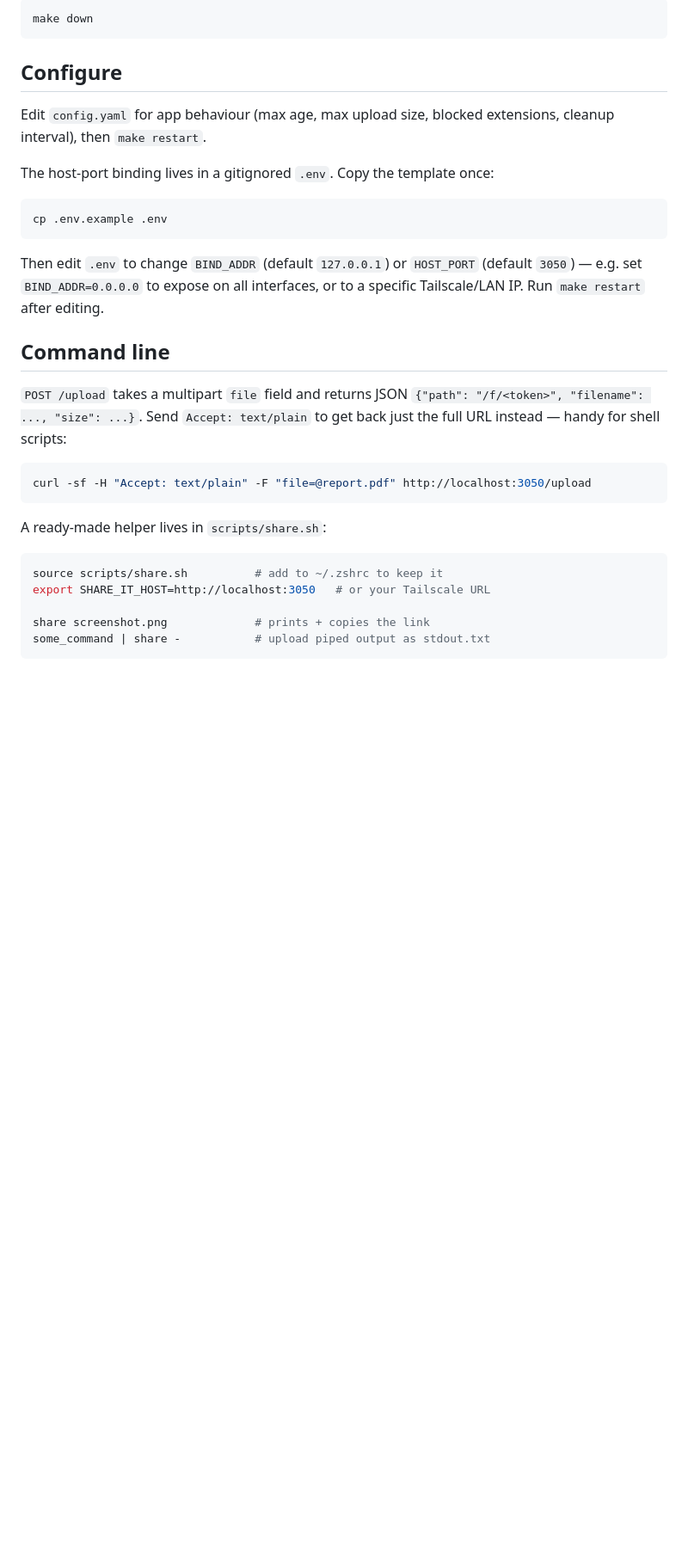
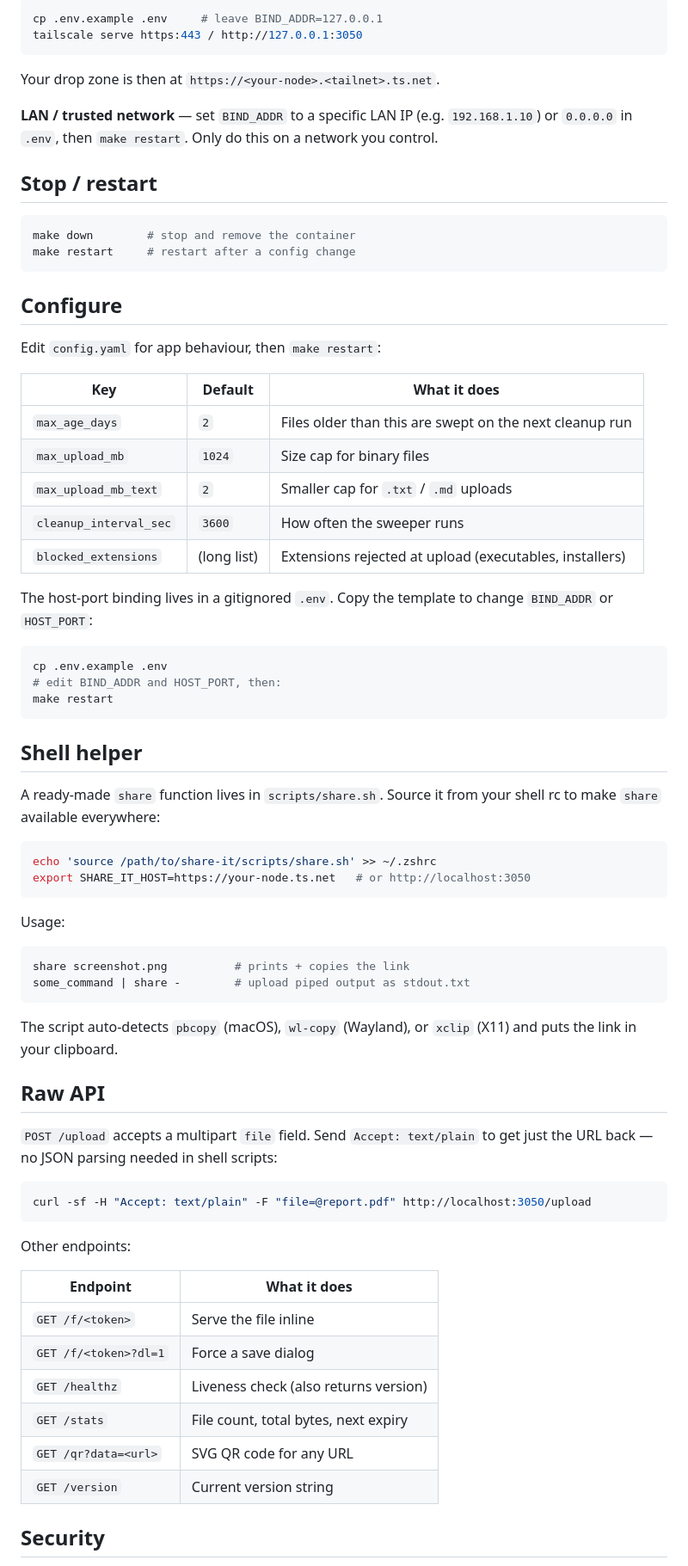
Before and after one commit to mahsanamin/share-it, a Markdown page: README.md, the part around one of its changes. Shown at 86% size. Drawn GitHub-style; blank space fills up the shorter version.

````diff
--- a/README.md
+++ b/README.md
@@ -46,37 +76,76 @@ Open http://localhost:3050
 
 ```bash
-make down
+cp .env.example .env     # leave BIND_ADDR=127.0.0.1
+tailscale serve https:443 / http://127.0.0.1:3050
+```
+
+Your drop zone is then at `https://<your-node>.<tailnet>.ts.net`.
+
+**LAN / trusted network** — set `BIND_ADDR` to a specific LAN IP (e.g. `192.168.1.10`) or `0.0.0.0` in `.env`, then `make restart`. Only do this on a network you control.
+
+## Stop / restart
+
+```bash
+make down        # stop and remove the container
+make restart     # restart after a config change
 ```
 
 ## Configure
 
-Edit `config.yaml` for app behaviour (max age, max upload size, blocked extensions, cleanup interval), then `make restart`.
+Edit `config.yaml` for app behaviour, then `make restart`:
 
-The host-port binding lives in a gitignored `.env`. Copy the template once:
+| Key | Default | What it does |
+|-----|---------|--------------|
+| `max_age_days` | `2` | Files older than this are swept on the next cleanup run |
+| `max_upload_mb` | `1024` | Size cap for binary files |
+| `max_upload_mb_text` | `2` | Smaller cap for `.txt` / `.md` uploads |
+| `cleanup_interval_sec` | `3600` | How often the sweeper runs |
+| `blocked_extensions` | (long list) | Extensions rejected at upload (executables, installers) |
+
+The host-port binding lives in a gitignored `.env`. Copy the template to change `BIND_ADDR` or `HOST_PORT`:
 
 ```bash
 cp .env.example .env
+# edit BIND_ADDR and HOST_PORT, then:
+make restart
 ```
 
-Then edit `.env` to change `BIND_ADDR` (default `127.0.0.1`) or `HOST_PORT` (default `3050`) — e.g. set `BIND_ADDR=0.0.0.0` to expose on all interfaces, or to a specific Tailscale/LAN IP. Run `make restart` after editing.
+## Shell helper
 
-## Command line
+A ready-made `share` function lives in `scripts/share.sh`. Source it from your shell rc to make `share` available everywhere:
 
-`POST /upload` takes a multipart `file` field and returns JSON
-`{"path": "/f/<token>", "filename": ..., "size": ...}`. Send `Accept: text/plain`
-to get back just the full URL instead — handy for shell scripts:
+```bash
+echo 'source /path/to/share-it/scripts/share.sh' >> ~/.zshrc
+export SHARE_IT_HOST=https://your-node.ts.net   # or http://localhost:3050
+```
+
+Usage:
+
+```bash
+share screenshot.png          # prints + copies the link
+some_command | share -        # upload piped output as stdout.txt
+```
+
+The script auto-detects `pbcopy` (macOS), `wl-copy` (Wayland), or `xclip` (X11) and puts the link in your clipboard.
+
+## Raw API
+
+`POST /upload` accepts a multipart `file` field. Send `Accept: text/plain` to get just the URL back — no JSON parsing needed in shell scripts:
 
 ```bash
 curl -sf -H "Accept: text/plain" -F "file=@report.pdf" http://localhost:3050/upload
 ```
 
-A ready-made helper lives in `scripts/share.sh`:
+Other endpoints:
 
-```bash
-source scripts/share.sh          # add to ~/.zshrc to keep it
-export SHARE_IT_HOST=http://localhost:3050   # or your Tailscale URL
+| Endpoint | What it does |
+|----------|--------------|
+| `GET /f/<token>` | Serve the file inline |
+| `GET /f/<token>?dl=1` | Force a save dialog |
+| `GET /healthz` | Liveness check (also returns version) |
+| `GET /stats` | File count, total bytes, next expiry |
+| `GET /qr?data=<url>` | SVG QR code for any URL |
+| `GET /version` | Current version string |
 
-share screenshot.png             # prints + copies the link
-some_command | share -           # upload piped output as stdout.txt
-```
+## Security
 
````
Also changed, not shown: other parts of README.md (+62 -40 lines).
